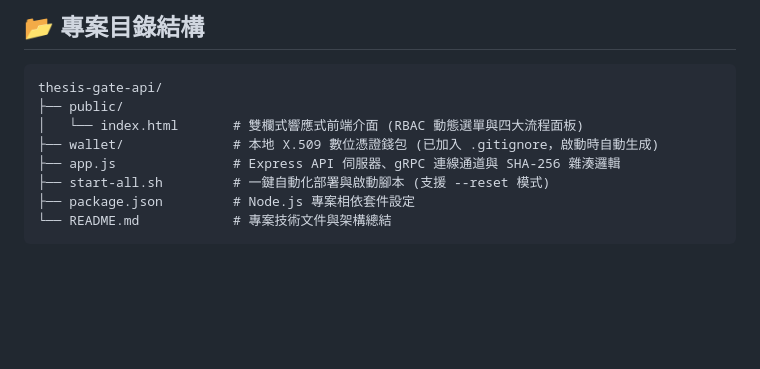
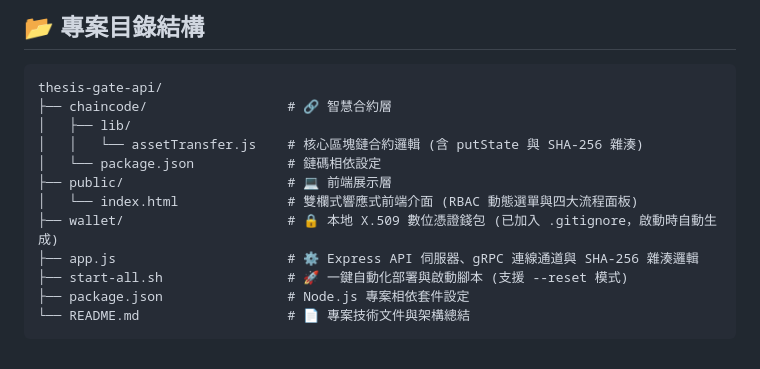
Before and after one commit to BOXRONG/Thesis-GATE-v2.0, a Markdown page: README.md, the part around the change. Drawn GitHub-style; blank space fills up the shorter version.

````diff
--- a/README.md
+++ b/README.md
@@ -107,11 +107,15 @@ chmod +x start-all.sh
 
 ```text
 thesis-gate-api/
-├── public/
-│   └── index.html       # 雙欄式響應式前端介面 (RBAC 動態選單與四大流程面板)
-├── wallet/              # 本地 X.509 數位憑證錢包 (已加入 .gitignore，啟動時自動生成)
-├── app.js               # Express API 伺服器、gRPC 連線通道與 SHA-256 雜湊邏輯
-├── start-all.sh         # 一鍵自動化部署與啟動腳本 (支援 --reset 模式)
-├── package.json         # Node.js 專案相依套件設定
-└── README.md            # 專案技術文件與架構總結
+├── chaincode/                  # 🔗 智慧合約層
+│   ├── lib/
+│   │   └── assetTransfer.js    # 核心區塊鏈合約邏輯 (含 putState 與 SHA-256 雜湊)
+│   └── package.json            # 鏈碼相依設定
+├── public/                     # 💻 前端展示層
+│   └── index.html              # 雙欄式響應式前端介面 (RBAC 動態選單與四大流程面板)
+├── wallet/                     # 🔒 本地 X.509 數位憑證錢包 (已加入 .gitignore，啟動時自動生成)
+├── app.js                      # ⚙️ Express API 伺服器、gRPC 連線通道與 SHA-256 雜湊邏輯
+├── start-all.sh                # 🚀 一鍵自動化部署與啟動腳本 (支援 --reset 模式)
+├── package.json                # Node.js 專案相依套件設定
+└── README.md                   # 📄 專案技術文件與架構總結
 ```
````
